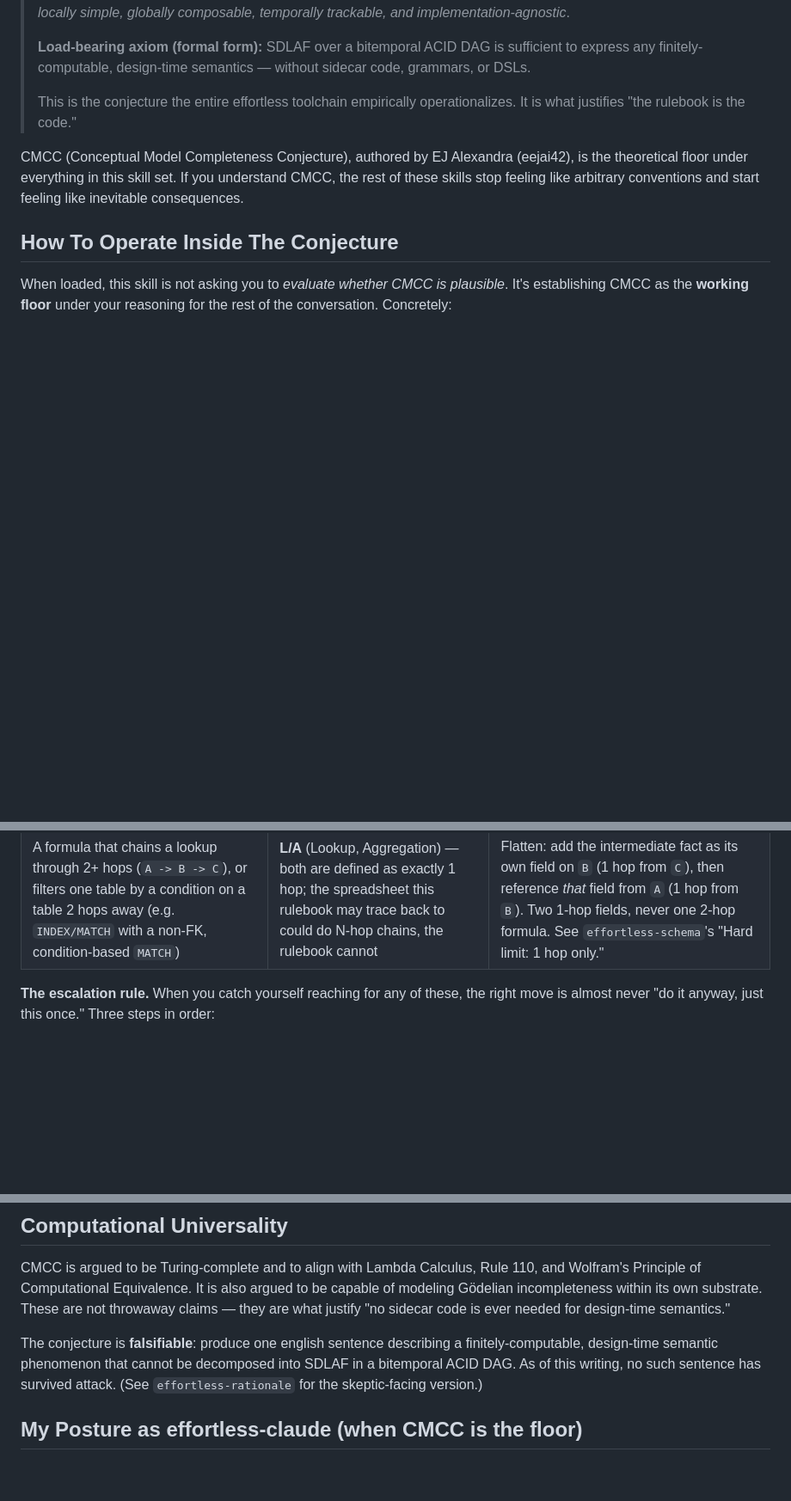
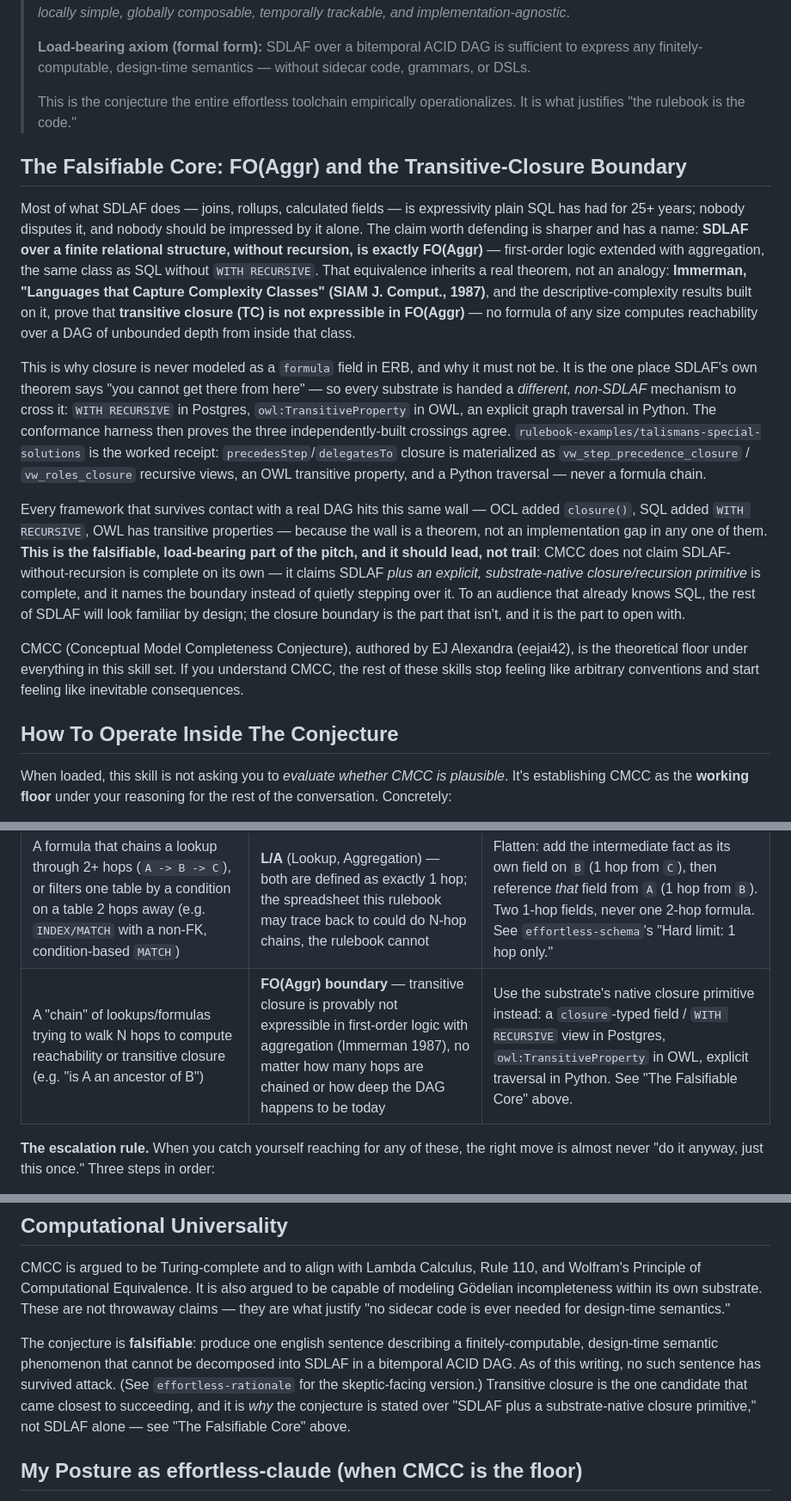
Before and after one commit to EffortlessAPI/effortless-skills, a Markdown page: skills/effortless-cmcc/SKILL.md, 3 parts joined by grey strips. Shown at 86% size. GitHub-like rendering; blank space fills up the shorter version.

```diff
--- a/skills/effortless-cmcc/SKILL.md
+++ b/skills/effortless-cmcc/SKILL.md
@@ -16,6 +16,36 @@ audience: customer
 > **Load-bearing axiom (formal form):** SDLAF over a bitemporal ACID DAG is sufficient to express any finitely-computable, design-time semantics — without sidecar code, grammars, or DSLs.
 >
 > This is the conjecture the entire effortless toolchain empirically operationalizes. It is what justifies "the rulebook is the code."
+
+## The Falsifiable Core: FO(Aggr) and the Transitive-Closure Boundary
+
+Most of what SDLAF does — joins, rollups, calculated fields — is expressivity plain SQL has had
+for 25+ years; nobody disputes it, and nobody should be impressed by it alone. The claim worth
+defending is sharper and has a name: **SDLAF over a finite relational structure, without
+recursion, is exactly FO(Aggr)** — first-order logic extended with aggregation, the same class as
+SQL without `WITH RECURSIVE`. That equivalence inherits a real theorem, not an analogy:
+**Immerman, "Languages that Capture Complexity Classes" (SIAM J. Comput., 1987)**, and the
+descriptive-complexity results built on it, prove that **transitive closure (TC) is not
+expressible in FO(Aggr)** — no formula of any size computes reachability over a DAG of unbounded
+depth from inside that class.
+
+This is why closure is never modeled as a `formula` field in ERB, and why it must not be. It is
+the one place SDLAF's own theorem says "you cannot get there from here" — so every substrate is
+handed a *different, non-SDLAF* mechanism to cross it: `WITH RECURSIVE` in Postgres,
+`owl:TransitiveProperty` in OWL, an explicit graph traversal in Python. The conformance harness
+then proves the three independently-built crossings agree. `rulebook-examples/talismans-special-solutions`
+is the worked receipt: `precedesStep`/`delegatesTo` closure is materialized as
+`vw_step_precedence_closure` / `vw_roles_closure` recursive views, an OWL transitive property, and
+a Python traversal — never a formula chain.
+
+Every framework that survives contact with a real DAG hits this same wall — OCL added
+`closure()`, SQL added `WITH RECURSIVE`, OWL has transitive properties — because the wall is a
+theorem, not an implementation gap in any one of them. **This is the falsifiable, load-bearing
+part of the pitch, and it should lead, not trail**: CMCC does not claim SDLAF-without-recursion is
+complete on its own — it claims SDLAF *plus an explicit, substrate-native closure/recursion
+primitive* is complete, and it names the boundary instead of quietly stepping over it. To an
+audience that already knows SQL, the rest of SDLAF will look familiar by design; the closure
+boundary is the part that isn't, and it is the part to open with.
 
 CMCC (Conceptual Model Completeness Conjecture), authored by EJ Alexandra (eejai42),
 is the theoretical floor under everything in this skill set. If you understand
@@ -116,6 +146,7 @@ substrate constraint it violates, and the CMCC-shaped fix.
 | Triggers / stored procedures hiding business rules in Postgres | **SSoT + substrate equivalence** — rules in one substrate can't be projected to others | Move the logic into the rulebook as a formula or aggregation; let every substrate render it. |
 | Comment in code: "TODO: keep this in sync with X" | **SSoT** — synchronization-by-convention is drift waiting to happen | The fact that you wrote that comment IS the diagnostic. Find the rulebook entry that should generate both. |
 | A formula that chains a lookup through 2+ hops (`A -> B -> C`), or filters one table by a condition on a table 2 hops away (e.g. `INDEX/MATCH` with a non-FK, condition-based `MATCH`) | **L/A** (Lookup, Aggregation) — both are defined as exactly 1 hop; the spreadsheet this rulebook may trace back to could do N-hop chains, the rulebook cannot | Flatten: add the intermediate fact as its own field on `B` (1 hop from `C`), then reference *that* field from `A` (1 hop from `B`). Two 1-hop fields, never one 2-hop formula. See `effortless-schema`'s "Hard limit: 1 hop only." |
+| A "chain" of lookups/formulas trying to walk N hops to compute reachability or transitive closure (e.g. "is A an ancestor of B") | **FO(Aggr) boundary** — transitive closure is provably not expressible in first-order logic with aggregation (Immerman 1987), no matter how many hops are chained or how deep the DAG happens to be today | Use the substrate's native closure primitive instead: a `closure`-typed field / `WITH RECURSIVE` view in Postgres, `owl:TransitiveProperty` in OWL, explicit traversal in Python. See "The Falsifiable Core" above. |
 
 **The escalation rule.** When you catch yourself reaching for any of these, the
 right move is almost never "do it anyway, just this once." Three steps in order:
@@ -142,6 +173,9 @@ The conjecture is **falsifiable**: produce one english sentence describing a
 finitely-computable, design-time semantic phenomenon that cannot be decomposed
 into SDLAF in a bitemporal ACID DAG. As of this writing, no such sentence has
 survived attack. (See `effortless-rationale` for the skeptic-facing version.)
+Transitive closure is the one candidate that came closest to succeeding, and it
+is *why* the conjecture is stated over "SDLAF plus a substrate-native closure
+primitive," not SDLAF alone — see "The Falsifiable Core" above.
 
 ## My Posture as effortless-claude (when CMCC is the floor)
 
```
Also changed, not shown: skills/effortless-rationale/SKILL.md (+32 -1 lines).
